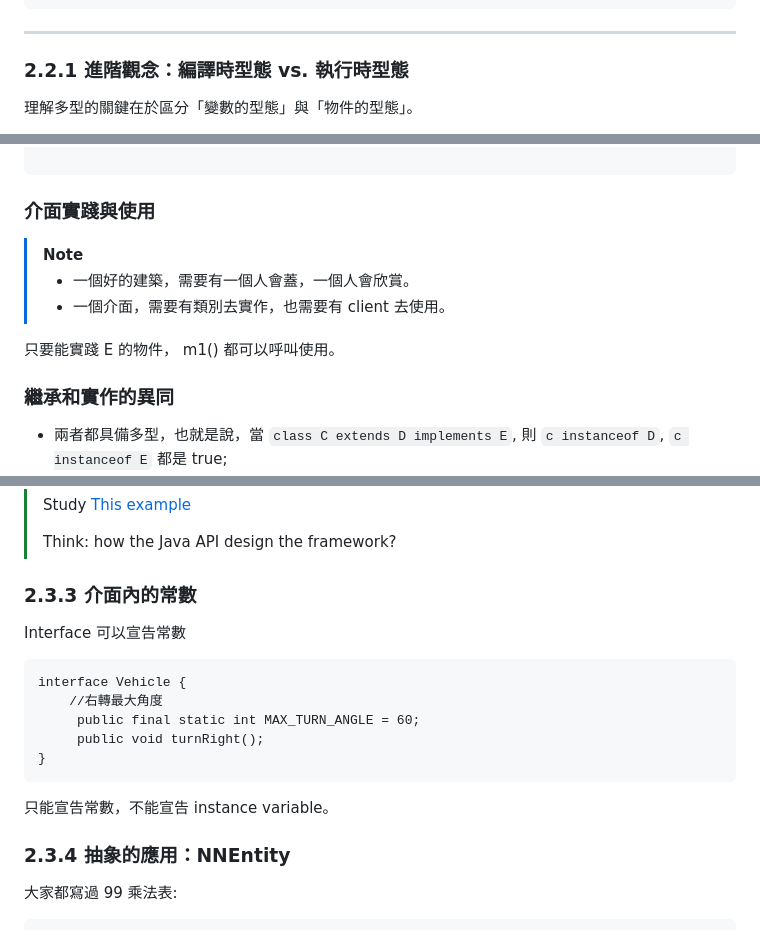
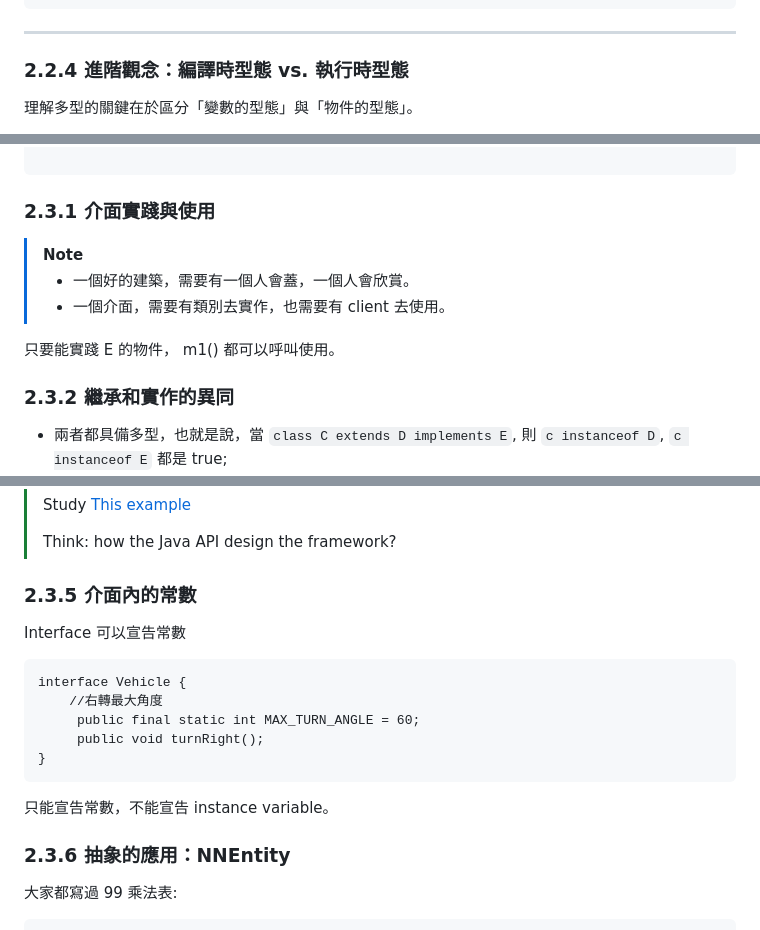
Before and after one commit to nlhsueh/teach_sw_fw, a Markdown page: Part1-OOP/ch02_oop.md, 3 parts joined by grey strips. Rendered like a GitHub page.

````diff
--- a/Part1-OOP/ch02_oop.md
+++ b/Part1-OOP/ch02_oop.md
@@ -448,7 +509,7 @@ class VehicleController {
 
 ---
 
-### **2.2.1 進階觀念：編譯時型態 vs. 執行時型態**
+### **2.2.4 進階觀念：編譯時型態 vs. 執行時型態**
 理解多型的關鍵在於區分「變數的型態」與「物件的型態」。
 
 - **編譯時型態 (Compile-time Type)**：變數宣告時的型態（例如 `Vehicle v`）。編譯器以此決定變數能呼叫哪些方法。
@@ -610,7 +671,7 @@ class Bike extends Vehicle {
 
 ```
 
-### 介面實踐與使用
+### 2.3.1 介面實踐與使用
 
 > [!NOTE]
 > * 一個好的建築，需要有一個人會蓋，一個人會欣賞。
@@ -619,7 +680,7 @@ class Bike extends Vehicle {
 
 只要能實踐 E 的物件， m1() 都可以呼叫使用。
 
-### 繼承和實作的異同
+### 2.3.2 繼承和實作的異同
 
 * 兩者都具備多型，也就是說，當 `class C extends D implements E`, 則 `c instanceof D`, `c instanceof E` 都是 true;
 * extends 享受到 code reuse 的好處，但 implements 沒有（因為 interface 內沒有程式碼），它只有被規範**要去履行介面所定義的功能**。
@@ -772,7 +833,7 @@ classDiagram
 >
 > Think: how the Java API design the framework?
 
-### 2.3.3 介面內的常數
+### 2.3.5 介面內的常數
 
 Interface 可以宣告常數
 ```java=
@@ -786,7 +847,7 @@ interface Vehicle {
 只能宣告常數，不能宣告 instance variable。
 
 
-### 2.3.4 抽象的應用：NNEntity
+### 2.3.6 抽象的應用：NNEntity
 
 大家都寫過 99 乘法表:
 
````
Also changed, not shown: other parts of Part1-OOP/ch02_oop.md (+74 -13 lines).
